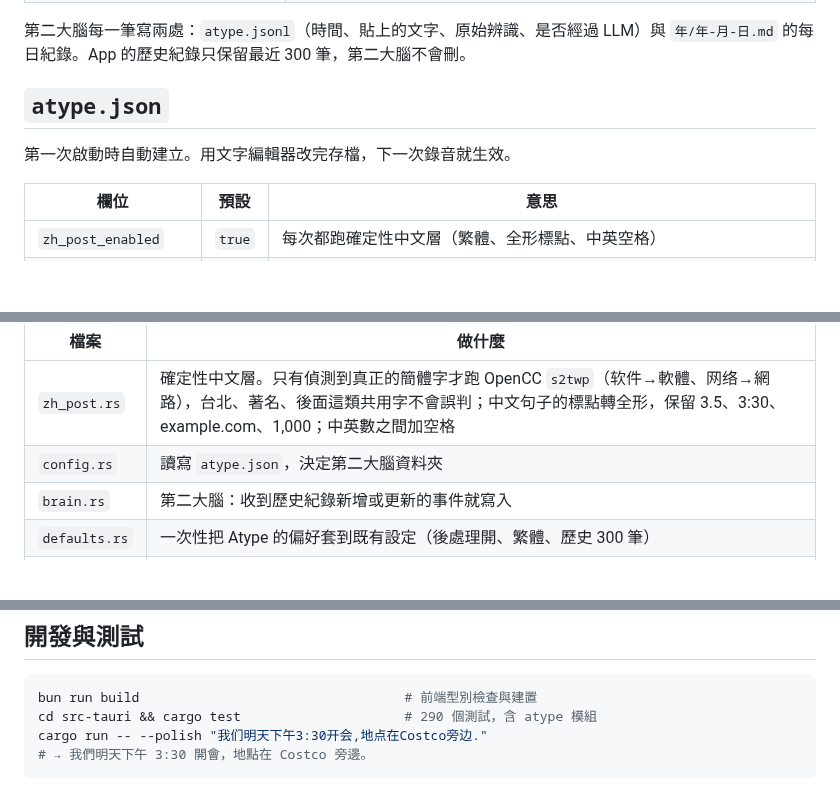
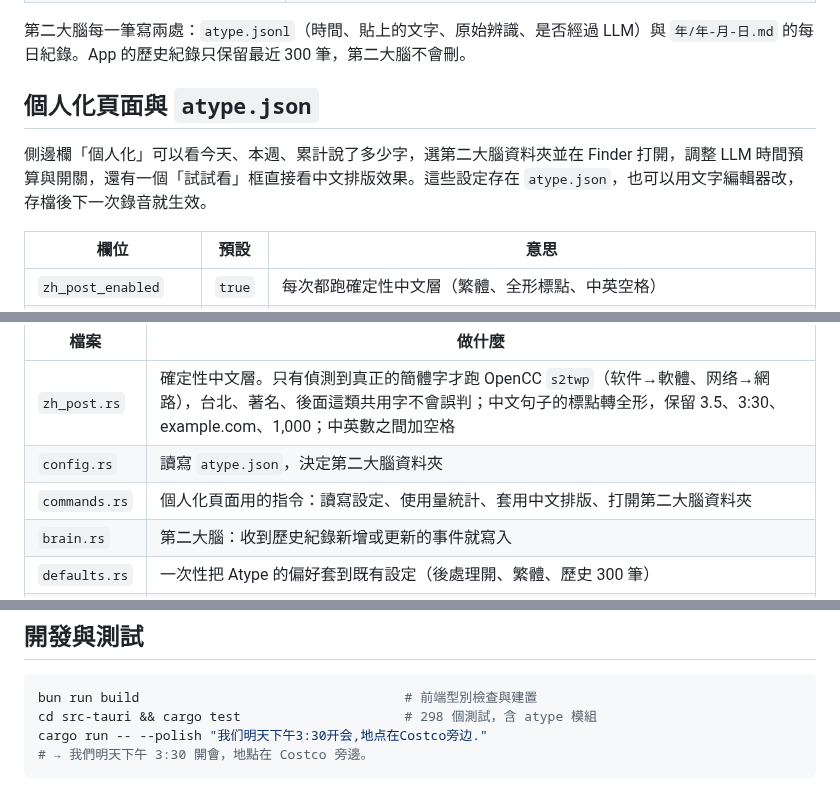
Before and after one commit to JohnKeng/Atype, a Markdown page: apps/mac/README.md, 3 parts joined by grey strips. Drawn GitHub-style; blank space fills up the shorter version.

````diff
--- a/apps/mac/README.md
+++ b/apps/mac/README.md
@@ -46,9 +46,9 @@ bun run app:install    # 編譯 release 版，裝到 /Applications/Atype.app 並
 
 第二大腦每一筆寫兩處：`atype.jsonl`（時間、貼上的文字、原始辨識、是否經過 LLM）與 `年/年-月-日.md` 的每日紀錄。App 的歷史紀錄只保留最近 300 筆，第二大腦不會刪。
 
-## `atype.json`
+## 個人化頁面與 `atype.json`
 
-第一次啟動時自動建立。用文字編輯器改完存檔，下一次錄音就生效。
+側邊欄「個人化」可以看今天、本週、累計說了多少字，選第二大腦資料夾並在 Finder 打開，調整 LLM 時間預算與開關，還有一個「試試看」框直接看中文排版效果。這些設定存在 `atype.json`，也可以用文字編輯器改，存檔後下一次錄音就生效。
 
 | 欄位 | 預設 | 意思 |
 |---|---|---|
@@ -67,6 +67,7 @@ bun run app:install    # 編譯 release 版，裝到 /Applications/Atype.app 並
 |---|---|
 | `zh_post.rs` | 確定性中文層。只有偵測到真正的簡體字才跑 OpenCC `s2twp`（软件→軟體、网络→網路），台北、著名、後面這類共用字不會誤判；中文句子的標點轉全形，保留 3.5、3:30、example.com、1,000；中英數之間加空格 |
 | `config.rs` | 讀寫 `atype.json`，決定第二大腦資料夾 |
+| `commands.rs` | 個人化頁面用的指令：讀寫設定、使用量統計、套用中文排版、打開第二大腦資料夾 |
 | `brain.rs` | 第二大腦：收到歷史紀錄新增或更新的事件就寫入 |
 | `defaults.rs` | 一次性把 Atype 的偏好套到既有設定（後處理開、繁體、歷史 300 筆） |
 | `mod.rs` | 中文模型清單與推薦順序、主熱鍵是否走 LLM |
@@ -79,7 +80,7 @@ bun run app:install    # 編譯 release 版，裝到 /Applications/Atype.app 並
 
 ```bash
 bun run build                                  # 前端型別檢查與建置
-cd src-tauri && cargo test                     # 290 個測試，含 atype 模組
+cd src-tauri && cargo test                     # 298 個測試，含 atype 模組
 cargo run -- --polish "我们明天下午3:30开会,地点在Costco旁边."
 # → 我們明天下午 3:30 開會，地點在 Costco 旁邊。
 ```
````
Also changed, not shown: README.md (+1 -1 lines), docs/PLAN.md (+1 -1 lines), docs/images/atype-mac-onboarding.png, docs/images/atype-mac-personal.png (added), 11 other files.
